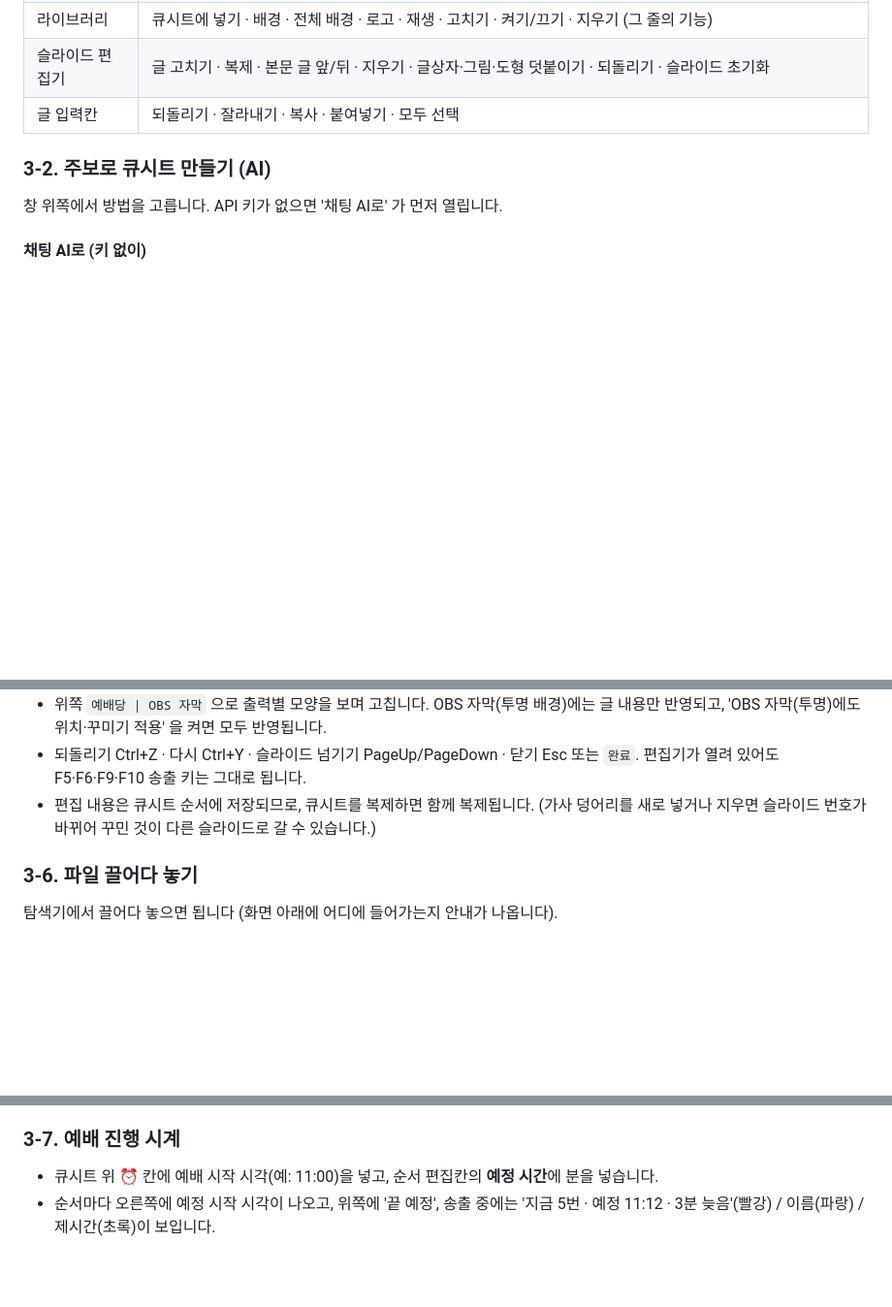
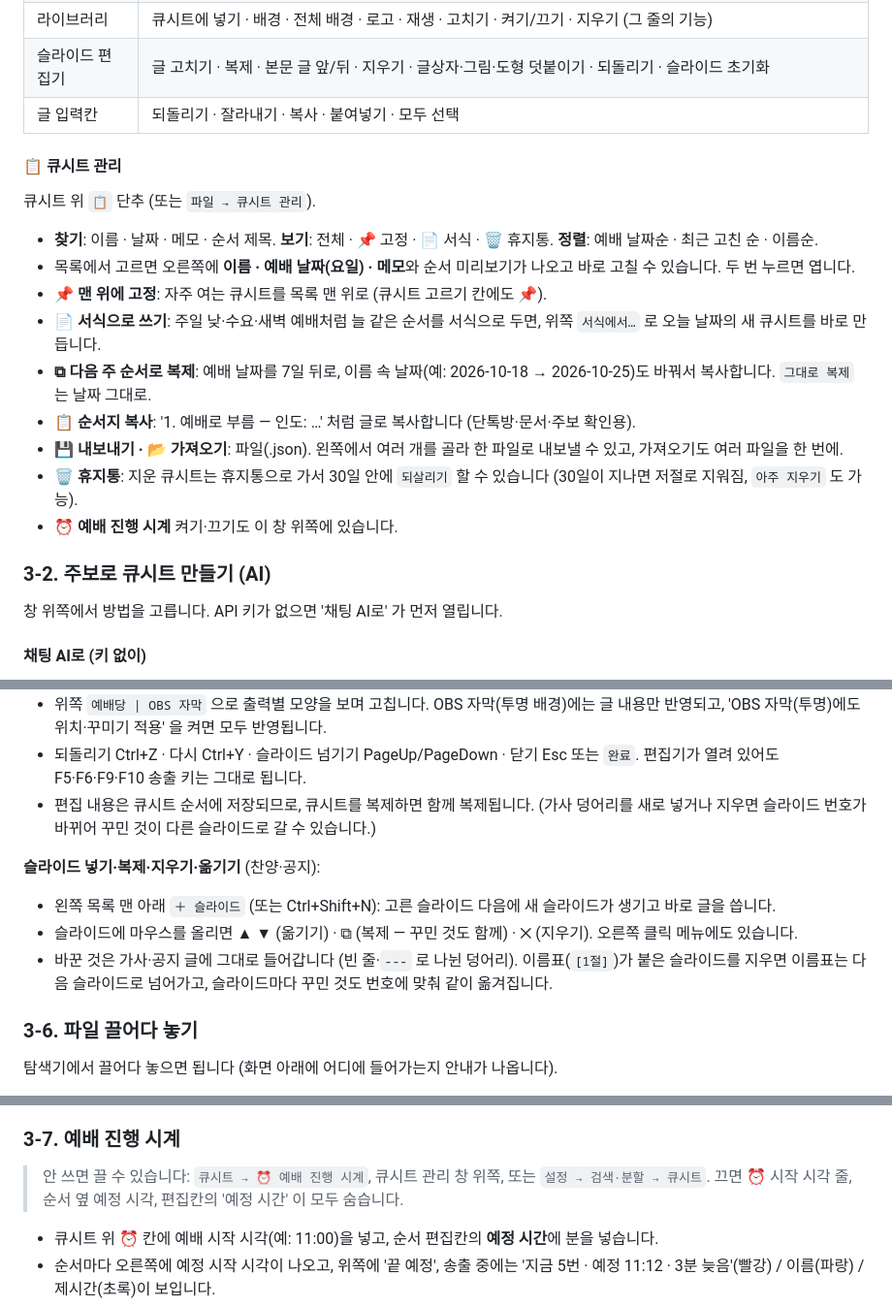
Before and after one commit to hahadark/WorshipCue, a Markdown page: docs/사용자설명서.md, 3 parts joined by grey strips. Shown at 97% size. Drawn GitHub-style; blank space fills up the shorter version.

```diff
--- a/docs/사용자설명서.md
+++ b/docs/사용자설명서.md
@@ -98,6 +98,20 @@ WorshipCue 는 교회 예배 순서(큐시트)를 미리 만들어 두고, 예
 | 슬라이드 편집기 | 글 고치기 · 복제 · 본문 글 앞/뒤 · 지우기 · 글상자·그림·도형 덧붙이기 · 되돌리기 · 슬라이드 초기화 |
 | 글 입력칸 | 되돌리기 · 잘라내기 · 복사 · 붙여넣기 · 모두 선택 |
 
+#### 📋 큐시트 관리
+
+큐시트 위 `📋` 단추 (또는 `파일 → 큐시트 관리`).
+
+- **찾기**: 이름 · 날짜 · 메모 · 순서 제목. **보기**: 전체 · 📌 고정 · 📄 서식 · 🗑 휴지통. **정렬**: 예배 날짜순 · 최근 고친 순 · 이름순.
+- 목록에서 고르면 오른쪽에 **이름 · 예배 날짜(요일) · 메모**와 순서 미리보기가 나오고 바로 고칠 수 있습니다. 두 번 누르면 엽니다.
+- **📌 맨 위에 고정**: 자주 여는 큐시트를 목록 맨 위로 (큐시트 고르기 칸에도 📌).
+- **📄 서식으로 쓰기**: 주일 낮·수요·새벽 예배처럼 늘 같은 순서를 서식으로 두면, 위쪽 `서식에서…` 로 오늘 날짜의 새 큐시트를 바로 만듭니다.
+- **⧉ 다음 주 순서로 복제**: 예배 날짜를 7일 뒤로, 이름 속 날짜(예: 2026-10-18 → 2026-10-25)도 바꿔서 복사합니다. `그대로 복제` 는 날짜 그대로.
+- **📋 순서지 복사**: '1. 예배로 부름 — 인도: …' 처럼 글로 복사합니다 (단톡방·문서·주보 확인용).
+- **💾 내보내기 · 📂 가져오기**: 파일(.json). 왼쪽에서 여러 개를 골라 한 파일로 내보낼 수 있고, 가져오기도 여러 파일을 한 번에.
+- **🗑 휴지통**: 지운 큐시트는 휴지통으로 가서 30일 안에 `되살리기` 할 수 있습니다 (30일이 지나면 저절로 지워짐, `아주 지우기` 도 가능).
+- **⏰ 예배 진행 시계** 켜기·끄기도 이 창 위쪽에 있습니다.
+
 ### 3-2. 주보로 큐시트 만들기 (AI)
 
 창 위쪽에서 방법을 고릅니다. API 키가 없으면 '채팅 AI로' 가 먼저 열립니다.
@@ -172,6 +186,12 @@ WorshipCue 는 교회 예배 순서(큐시트)를 미리 만들어 두고, 예
 - 되돌리기 Ctrl+Z · 다시 Ctrl+Y · 슬라이드 넘기기 PageUp/PageDown · 닫기 Esc 또는 `완료`. 편집기가 열려 있어도 F5·F6·F9·F10 송출 키는 그대로 됩니다.
 - 편집 내용은 큐시트 순서에 저장되므로, 큐시트를 복제하면 함께 복제됩니다. (가사 덩어리를 새로 넣거나 지우면 슬라이드 번호가 바뀌어 꾸민 것이 다른 슬라이드로 갈 수 있습니다.)
 
+**슬라이드 넣기·복제·지우기·옮기기** (찬양·공지):
+
+- 왼쪽 목록 맨 아래 `＋ 슬라이드` (또는 Ctrl+Shift+N): 고른 슬라이드 다음에 새 슬라이드가 생기고 바로 글을 씁니다.
+- 슬라이드에 마우스를 올리면 ▲ ▼ (옮기기) · ⧉ (복제 — 꾸민 것도 함께) · ✕ (지우기). 오른쪽 클릭 메뉴에도 있습니다.
+- 바꾼 것은 가사·공지 글에 그대로 들어갑니다 (빈 줄·`---` 로 나뉜 덩어리). 이름표(`[1절]`)가 붙은 슬라이드를 지우면 이름표는 다음 슬라이드로 넘어가고, 슬라이드마다 꾸민 것도 번호에 맞춰 같이 옮겨집니다.
+
 ### 3-6. 파일 끌어다 놓기
 
 탐색기에서 끌어다 놓으면 됩니다 (화면 아래에 어디에 들어가는지 안내가 나옵니다).
@@ -184,6 +204,8 @@ WorshipCue 는 교회 예배 순서(큐시트)를 미리 만들어 두고, 예
 - 끌어다 놓은 파일은 등록 폴더 밖에 있어도 열립니다 (최근 500개 기억). 파일을 옮기거나 지우면 다시 끌어다 놓으세요.
 
 ### 3-7. 예배 진행 시계
+
+> 안 쓰면 끌 수 있습니다: `큐시트 → ⏰ 예배 진행 시계`, 큐시트 관리 창 위쪽, 또는 `설정 → 검색·분할 → 큐시트`. 끄면 ⏰ 시작 시각 줄, 순서 옆 예정 시각, 편집칸의 '예정 시간' 이 모두 숨습니다.
 
 - 큐시트 위 ⏰ 칸에 예배 시작 시각(예: 11:00)을 넣고, 순서 편집칸의 **예정 시간**에 분을 넣습니다.
 - 순서마다 오른쪽에 예정 시작 시각이 나오고, 위쪽에 '끝 예정', 송출 중에는 '지금 5번 · 예정 11:12 · 3분 늦음'(빨강) / 이름(파랑) / 제시간(초록)이 보입니다.
```
Also changed, not shown: README.md (+7 -3 lines), docs/images/cuemgr.png (added), docs/images/slide-editor.png, 14 other files.
